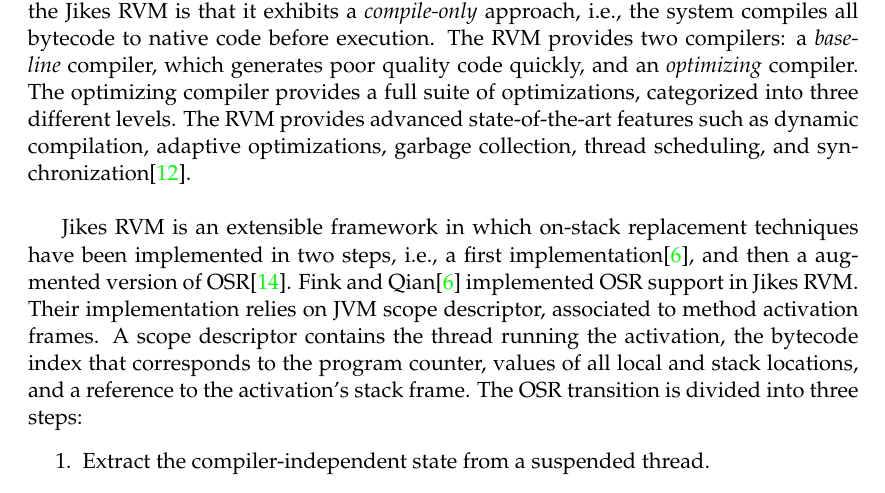
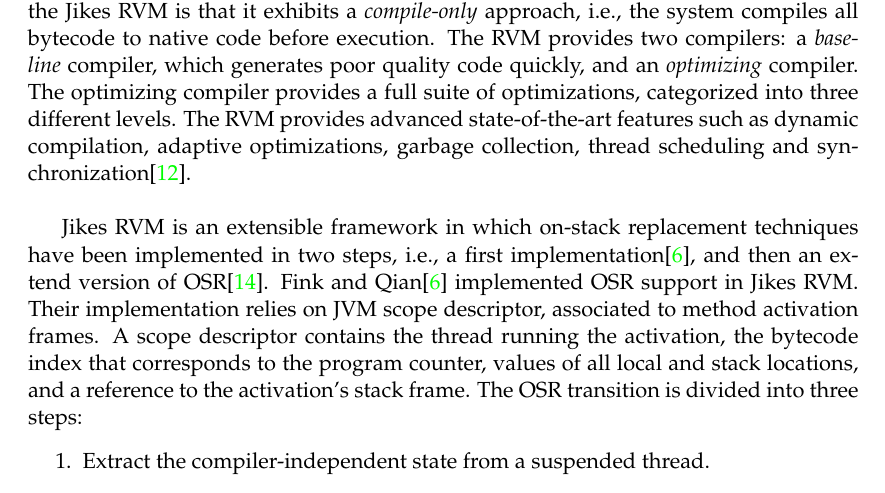
Before and after one commit to aghosn/master-thesis, a LaTeX thesis (MasterThesis/main.tex, which reads MasterThesis/Chapters/Chapter3.tex): part of page 43 of 60, cut so that both start at the same text. The pictures show the PDF file MasterThesis/main.pdf that the author committed with the source.

Commit message:
Trying to push

```diff
--- a/MasterThesis/Chapters/Chapter3.tex
+++ b/MasterThesis/Chapters/Chapter3.tex
@@ -155,9 +155,9 @@
 One specificity of the Jikes RVM is that it exhibits a \textit{compile-only} approach, i.e., the system compiles all bytecode to native code before execution.
 The RVM provides two compilers: a \textit{baseline} compiler, which generates poor quality code quickly, and an \textit{optimizing} compiler.
 The optimizing compiler provides a full suite of optimizations, categorized into three different levels.
-The RVM provides advanced state-of-the-art features such as dynamic compilation, adaptive optimizations, garbage collection, thread scheduling, and synchronization\cite{JikesRVMURL}.\\
+The RVM provides advanced state-of-the-art features such as dynamic compilation, adaptive optimizations, garbage collection, thread scheduling and synchronization\cite{JikesRVMURL}.\\
 
-Jikes RVM is an extensible framework in which on-stack replacement techniques have been implemented in two steps, i.e., a first implementation\cite{fink2003design}, and then a augmented version of OSR\cite{soman2006efficient}.
+Jikes RVM is an extensible framework in which on-stack replacement techniques have been implemented in two steps, i.e., a first implementation\cite{fink2003design}, and then an extend version of OSR\cite{soman2006efficient}.
 %The first
 \citean{fink2003design} implemented OSR support in Jikes RVM.
 Their implementation relies on JVM scope descriptor, associated to method activation frames.
```
Also changed, not shown: MasterThesis/main.pdf, 2 other files.
